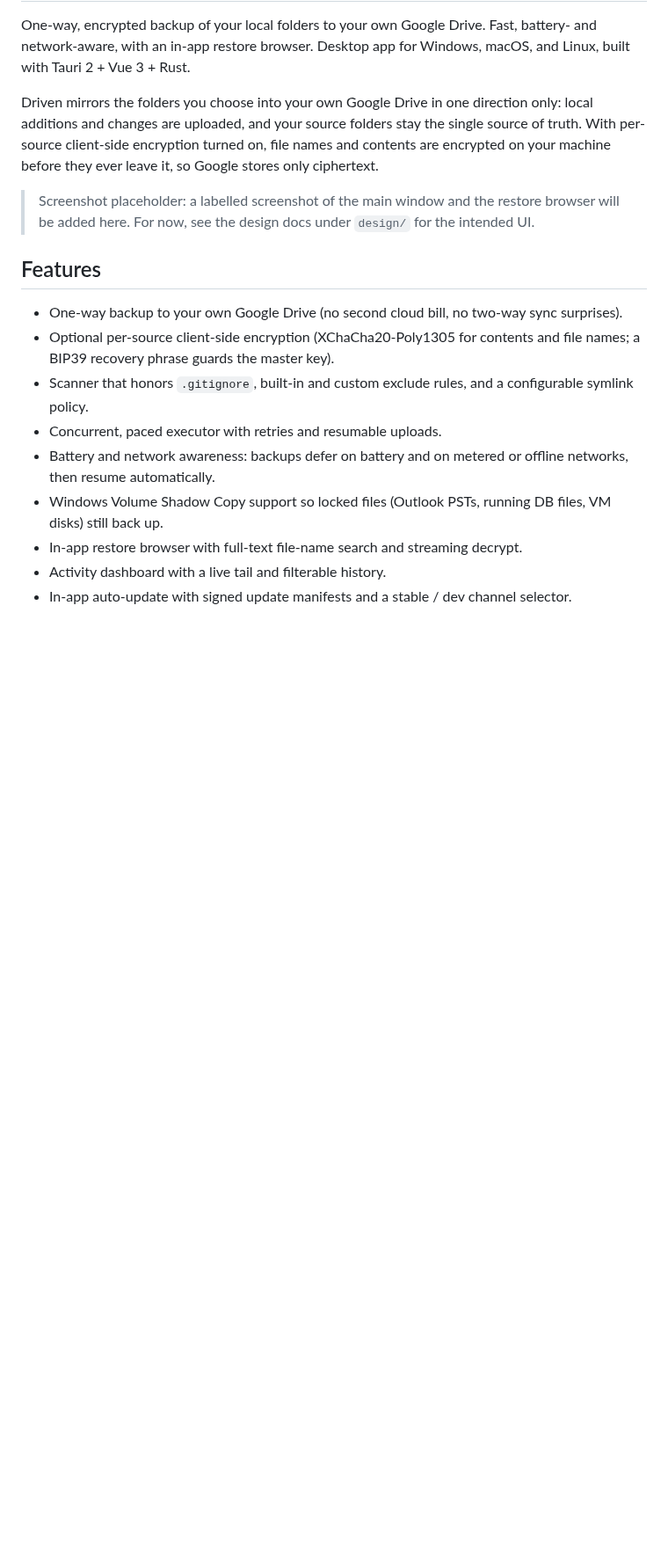
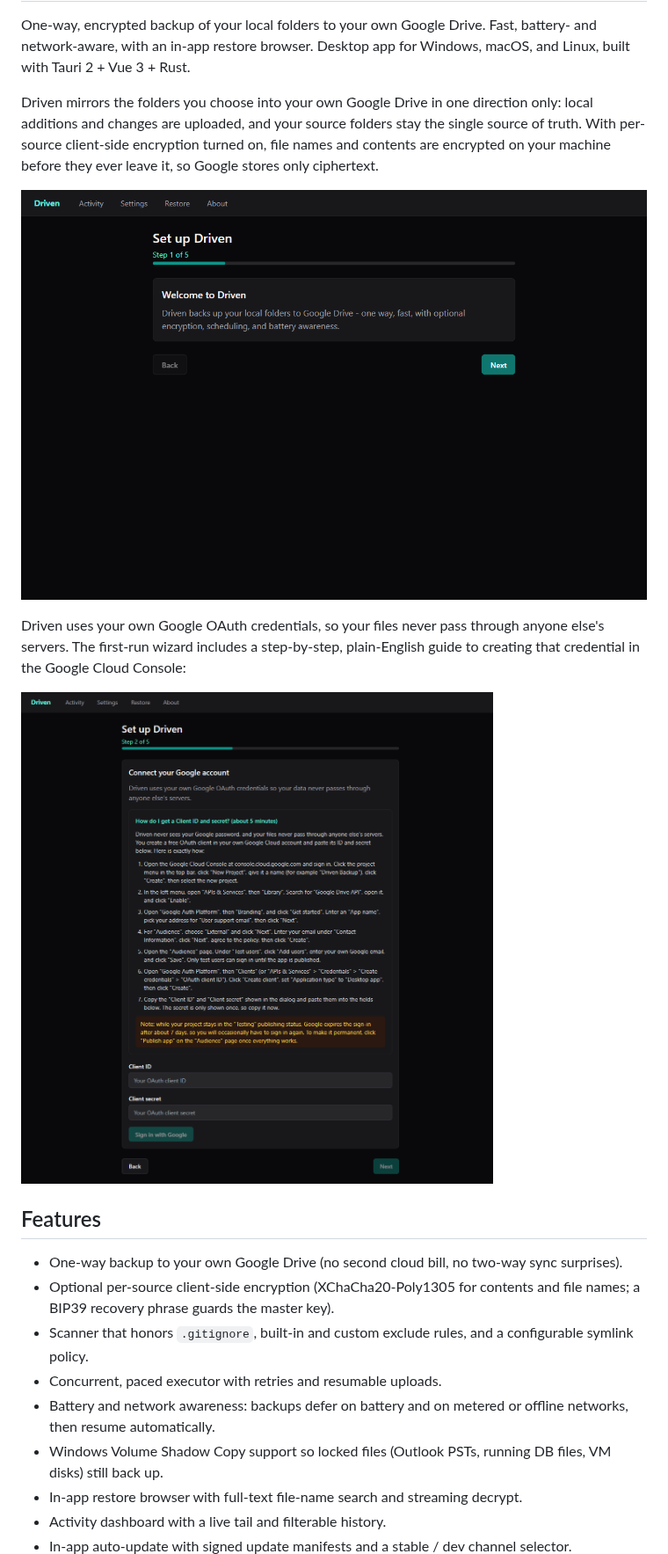
Before and after one commit to pmaxhogan/driven, a Markdown page: README.md, the part around the change. Shown at 88% size. Rendered like a GitHub page; pictures changed too: docs/screenshots/oauth-walkthrough-dark.png (added), docs/screenshots/setup-wizard-dark.png (added); blank space fills up the shorter version.

Commit message:
docs(readme): replace screenshot placeholder with real dark-mode wizard shots
Captured from the integrated UX overhaul running in dark mode (the user's
actual OS theme): the first-run setup wizard and the bring-your-own Google
OAuth credentials walkthrough. Replaces the README screenshot placeholder
(audit item A1, partial - a populated dashboard shot can be added from a live
install later).

Co-Authored-By: Claude Opus 4.8 <noreply@anthropic.com>
Claude-Session: https://claude.ai/code/session_012CyiRqk2DVwmJjEu5gcD1m

```diff
--- a/README.md
+++ b/README.md
@@ -10,9 +10,13 @@ folders stay the single source of truth. With per-source client-side encryption
 turned on, file names and contents are encrypted on your machine before they
 ever leave it, so Google stores only ciphertext.
 
-> Screenshot placeholder: a labelled screenshot of the main window and the
-> restore browser will be added here. For now, see the design docs under
-> `design/` for the intended UI.
+![Driven's first-run setup wizard in dark mode: a teal-accented welcome step with the top navigation (Activity, Settings, Restore, About).](docs/screenshots/setup-wizard-dark.png)
+
+Driven uses your own Google OAuth credentials, so your files never pass through
+anyone else's servers. The first-run wizard includes a step-by-step, plain-English
+guide to creating that credential in the Google Cloud Console:
+
+![The credentials step with an expanded, numbered walkthrough for creating a Google OAuth client ID and secret.](docs/screenshots/oauth-walkthrough-dark.png)
 
 ## Features
 
```
